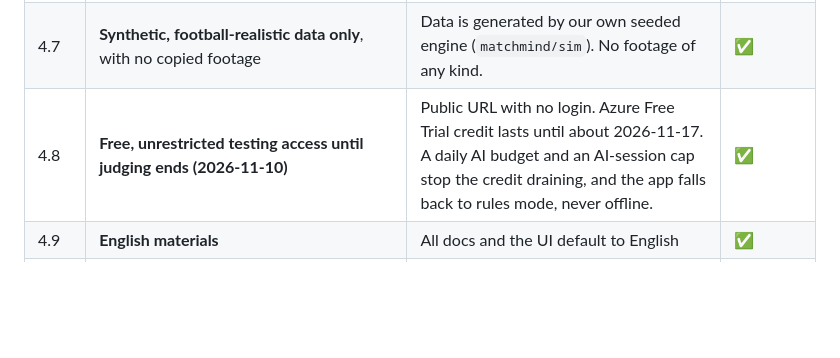
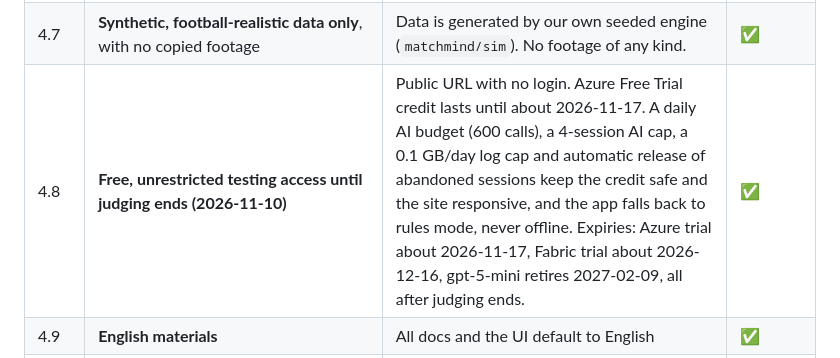
Before and after one commit to auroraeye-dev/matchmind, a Markdown page: docs/COMPLIANCE.md, the part around the change. Drawn GitHub-style; blank space fills up the shorter version.

Commit message:
Compliance: document cost guards, session hygiene and expiry dates

```diff
--- a/docs/COMPLIANCE.md
+++ b/docs/COMPLIANCE.md
@@ -18,7 +18,7 @@ This document checks MatchMind against each section of the Inside the Game Offic
 | 4.4 | **No offensive, violent, defamatory, political, alcohol, drug or tobacco content** | Football analytics only | ✅ |
 | 4.6 / 4.11 | **Original work, solely owned, no IP infringement**. Open-source use must be licence-compliant and extended. | Original code under the MIT licence (© Satvik Mishra). Clubs, players and venues are fictional, so no real club, league, player, logo or trademark appears. | ✅ |
 | 4.7 | **Synthetic, football-realistic data only**, with no copied footage | Data is generated by our own seeded engine (`matchmind/sim`). No footage of any kind. | ✅ |
-| 4.8 | **Free, unrestricted testing access until judging ends (2026-11-10)** | Public URL with no login. Azure Free Trial credit lasts until about 2026-11-17. A daily AI budget and an AI-session cap stop the credit draining, and the app falls back to rules mode, never offline. | ✅ |
+| 4.8 | **Free, unrestricted testing access until judging ends (2026-11-10)** | Public URL with no login. Azure Free Trial credit lasts until about 2026-11-17. A daily AI budget (600 calls), a 4-session AI cap, a 0.1 GB/day log cap and automatic release of abandoned sessions keep the credit safe and the site responsive, and the app falls back to rules mode, never offline. Expiries: Azure trial about 2026-11-17, Fabric trial about 2026-12-16, gpt-5-mini retires 2027-02-09, all after judging ends. | ✅ |
 | 4.9 | **English materials** | All docs and the UI default to English | ✅ |
 | 4.12 | **No financial or preferential support from Microsoft** | Only standard public offers are used: the Azure Free Trial, Fabric Trial and Copilot Free | ✅ |
 | 6.1 | **Uses the required ("hero") technologies** | Foundry, Agent Framework, MCP / Azure MCP, Copilot agent mode, Copilot SDK, GitHub CLI, Fabric, Container Apps, AI Translator, Cosmos DB | ✅ |
```
